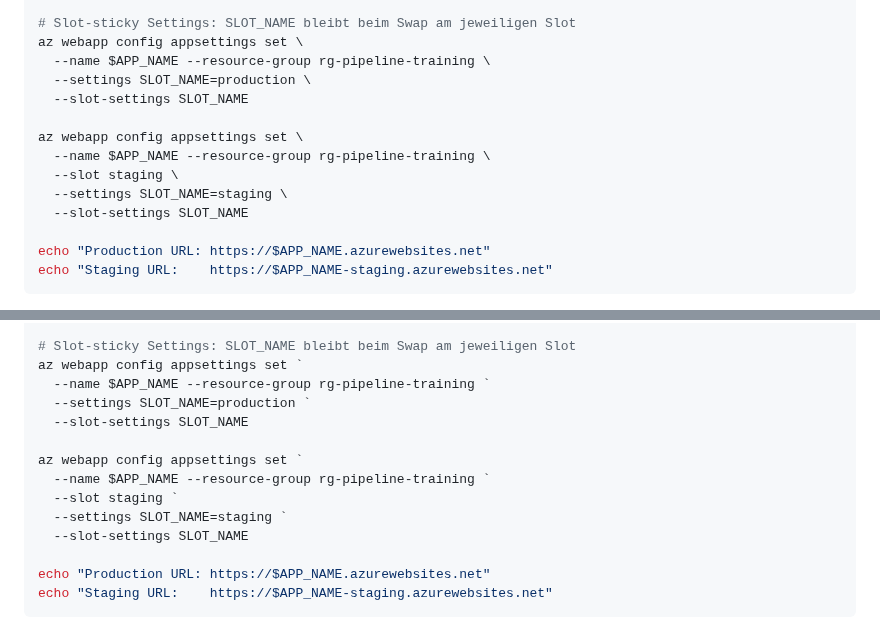
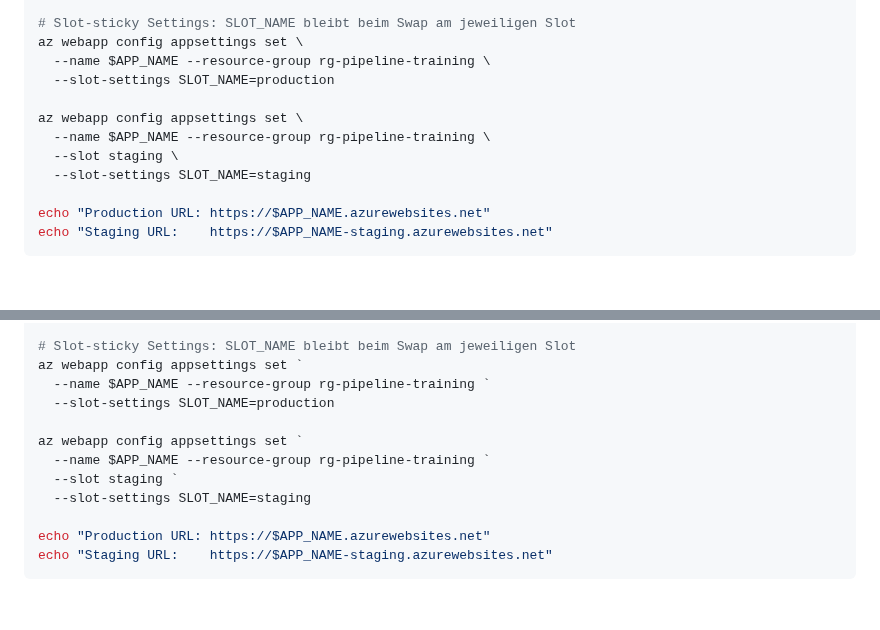
Before and after one commit to it-erben/training-azure-pipelines, a Markdown page: labs/lab-14-blue-green/README.md, 2 parts joined by grey strips. Rendered like a GitHub page; blank space fills up the shorter version.

Commit message:
fix: correct --slot-settings syntax in Lab 14
--slot-settings expects key=value format, not just the key name.
Additionally, --slot-settings already marks the setting as sticky,
so the separate --settings flag is redundant.

```diff
--- a/labs/lab-14-blue-green/README.md
+++ b/labs/lab-14-blue-green/README.md
@@ -92,14 +92,12 @@ az webapp deployment slot create \
 # Slot-sticky Settings: SLOT_NAME bleibt beim Swap am jeweiligen Slot
 az webapp config appsettings set \
   --name $APP_NAME --resource-group rg-pipeline-training \
-  --settings SLOT_NAME=production \
-  --slot-settings SLOT_NAME
+  --slot-settings SLOT_NAME=production
 
 az webapp config appsettings set \
   --name $APP_NAME --resource-group rg-pipeline-training \
   --slot staging \
-  --settings SLOT_NAME=staging \
-  --slot-settings SLOT_NAME
+  --slot-settings SLOT_NAME=staging
 
 echo "Production URL: https://$APP_NAME.azurewebsites.net"
 echo "Staging URL:    https://$APP_NAME-staging.azurewebsites.net"
@@ -118,14 +116,12 @@ az webapp deployment slot create `
 # Slot-sticky Settings: SLOT_NAME bleibt beim Swap am jeweiligen Slot
 az webapp config appsettings set `
   --name $APP_NAME --resource-group rg-pipeline-training `
-  --settings SLOT_NAME=production `
-  --slot-settings SLOT_NAME
+  --slot-settings SLOT_NAME=production
 
 az webapp config appsettings set `
   --name $APP_NAME --resource-group rg-pipeline-training `
   --slot staging `
-  --settings SLOT_NAME=staging `
-  --slot-settings SLOT_NAME
+  --slot-settings SLOT_NAME=staging
 
 echo "Production URL: https://$APP_NAME.azurewebsites.net"
 echo "Staging URL:    https://$APP_NAME-staging.azurewebsites.net"
```
